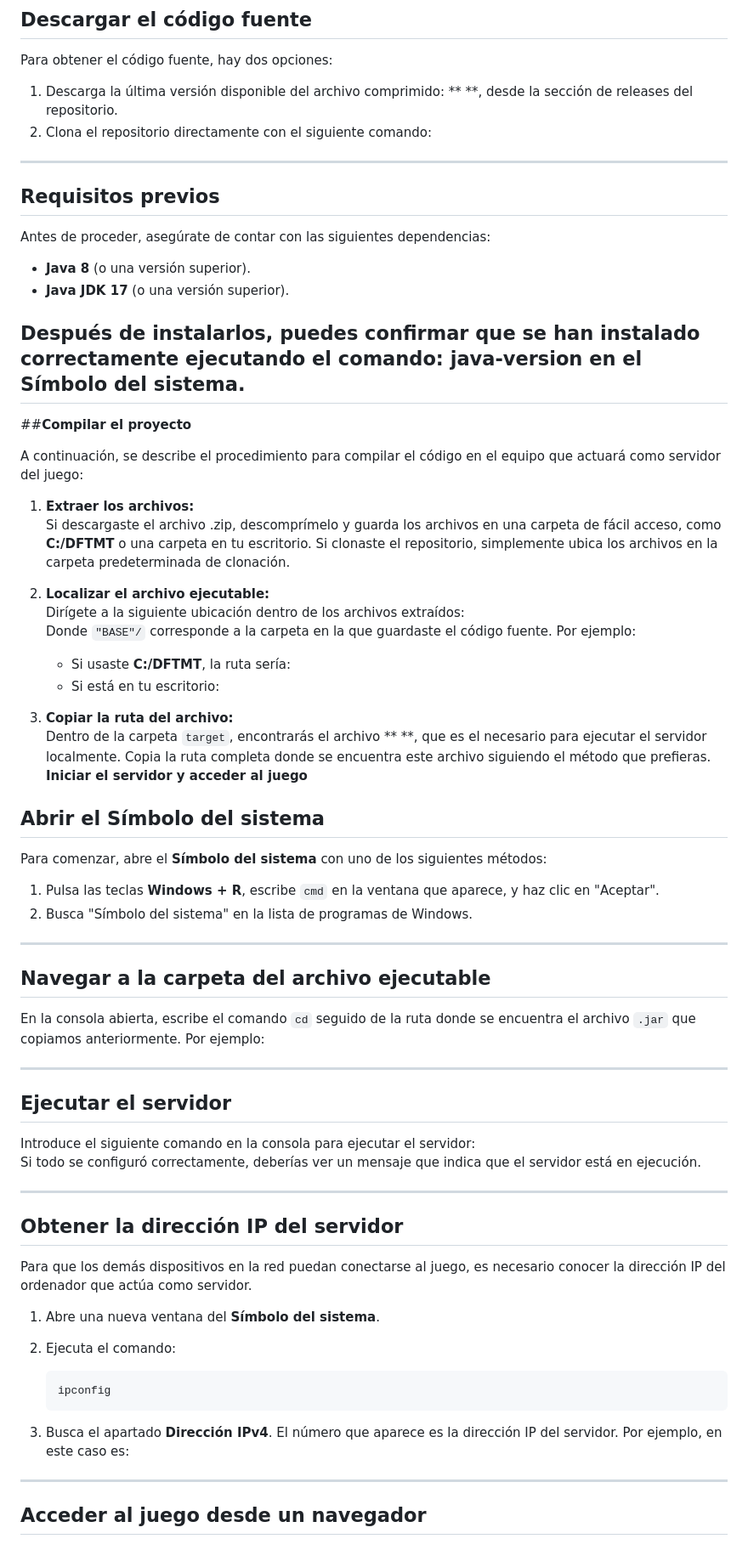
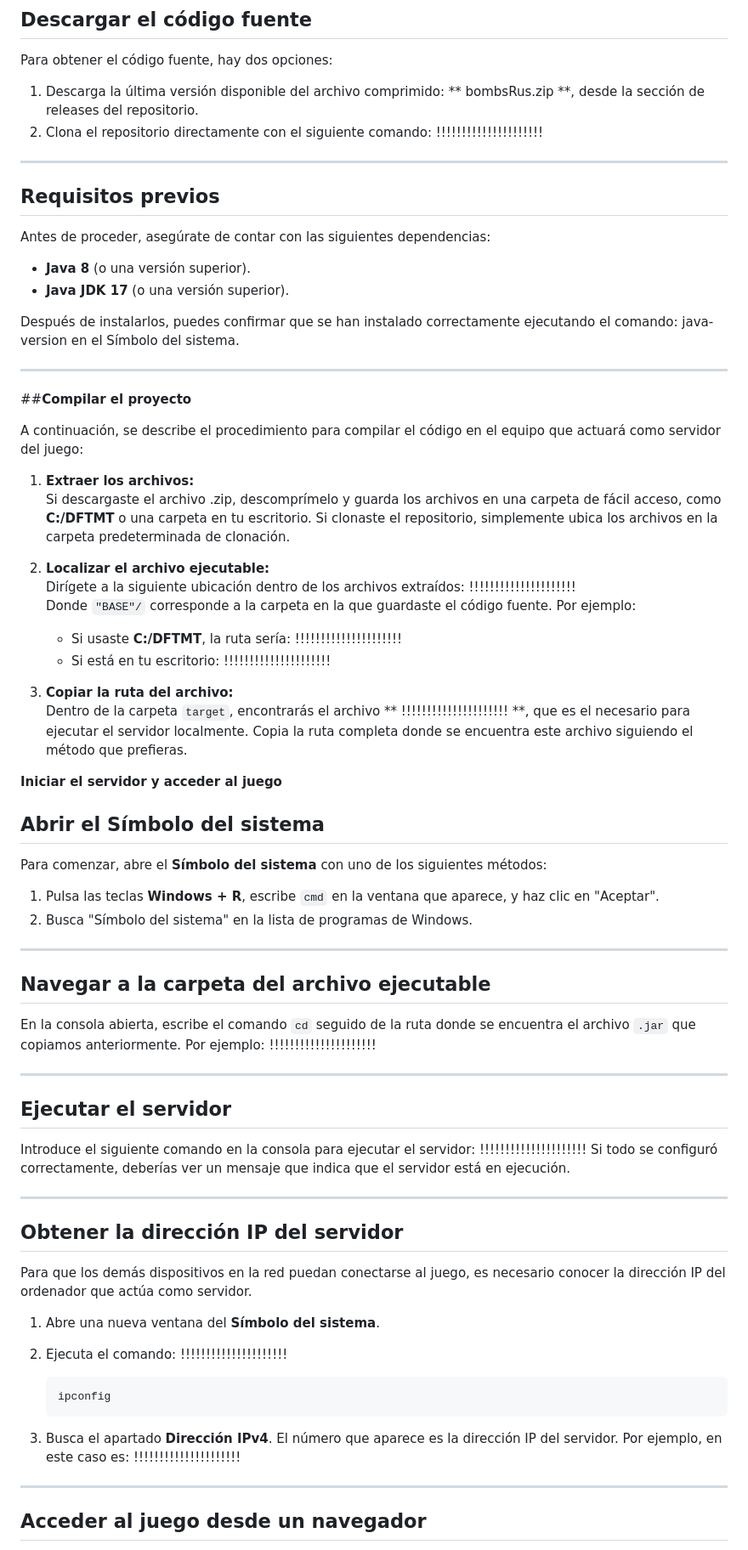
Before and after one commit to nurxen/bombsRus, a Markdown page: README.md, the part around one of its changes. Shown at 85% size. GitHub-like rendering.

````diff
--- a/README.md
+++ b/README.md
@@ -28,8 +28,8 @@ A continuación, se proporcionan las indicaciones necesarias para compilar y eje
 ## **Descargar el código fuente**
 
 Para obtener el código fuente, hay dos opciones:
-1. Descarga la última versión disponible del archivo comprimido: ** **, desde la sección de releases del repositorio.
-2. Clona el repositorio directamente con el siguiente comando:
+1. Descarga la última versión disponible del archivo comprimido: ** bombsRus.zip **, desde la sección de releases del repositorio.
+2. Clona el repositorio directamente con el siguiente comando:  !!!!!!!!!!!!!!!!!!!!!
 ---
 ## **Requisitos previos**
 
@@ -38,7 +38,9 @@ Antes de proceder, asegúrate de contar con las siguientes dependencias:
 - **Java JDK 17** (o una versión superior).
 
 Después de instalarlos, puedes confirmar que se han instalado correctamente ejecutando el comando:  java-version en el Símbolo del sistema.
+
 ---
+
 ##**Compilar el proyecto**
 
 A continuación, se describe el procedimiento para compilar el código en el equipo que actuará como servidor del juego:
@@ -47,13 +49,14 @@ A continuación, se describe el procedimiento para compilar el código en el equ
 Si descargaste el archivo .zip, descomprímelo y guarda los archivos en una carpeta de fácil acceso, como **C:/DFTMT** o una carpeta en tu escritorio. Si clonaste el repositorio, simplemente ubica los archivos en la carpeta predeterminada de clonación.
 
 2. **Localizar el archivo ejecutable:**
-   Dirígete a la siguiente ubicación dentro de los archivos extraídos:
+   Dirígete a la siguiente ubicación dentro de los archivos extraídos: !!!!!!!!!!!!!!!!!!!!!
    Donde `"BASE"/` corresponde a la carpeta en la que guardaste el código fuente. Por ejemplo:
-   - Si usaste **C:/DFTMT**, la ruta sería:
-   - Si está en tu escritorio:
+   - Si usaste **C:/DFTMT**, la ruta sería:  !!!!!!!!!!!!!!!!!!!!!
+   - Si está en tu escritorio: !!!!!!!!!!!!!!!!!!!!!
 
 3. **Copiar la ruta del archivo:**
-Dentro de la carpeta `target`, encontrarás el archivo **  **, que es el necesario para ejecutar el servidor localmente. Copia la ruta completa donde se encuentra este archivo siguiendo el método que prefieras.
+Dentro de la carpeta `target`, encontrarás el archivo ** !!!!!!!!!!!!!!!!!!!!! **, que es el necesario para ejecutar el servidor localmente. Copia la ruta completa donde se encuentra este archivo siguiendo el método que prefieras.
+
 **Iniciar el servidor y acceder al juego**
 
 ## **Abrir el Símbolo del sistema**
@@ -65,13 +68,13 @@ Para comenzar, abre el **Símbolo del sistema** con uno de los siguientes métod
 
 ## **Navegar a la carpeta del archivo ejecutable**
 
-En la consola abierta, escribe el comando `cd` seguido de la ruta donde se encuentra el archivo `.jar` que copiamos anteriormente. Por ejemplo:
+En la consola abierta, escribe el comando `cd` seguido de la ruta donde se encuentra el archivo `.jar` que copiamos anteriormente. Por ejemplo:  !!!!!!!!!!!!!!!!!!!!!
 
 ---
 
 ## **Ejecutar el servidor**
 
-Introduce el siguiente comando en la consola para ejecutar el servidor:
+Introduce el siguiente comando en la consola para ejecutar el servidor:  !!!!!!!!!!!!!!!!!!!!!
 Si todo se configuró correctamente, deberías ver un mensaje que indica que el servidor está en ejecución.
 
 ---
@@ -81,13 +84,13 @@ Si todo se configuró correctamente, deberías ver un mensaje que indica que el
 Para que los demás dispositivos en la red puedan conectarse al juego, es necesario conocer la dirección IP del ordenador que actúa como servidor.
 
 1. Abre una nueva ventana del **Símbolo del sistema**.
-2. Ejecuta el comando:
+2. Ejecuta el comando:  !!!!!!!!!!!!!!!!!!!!!
 
    ```bash
    ipconfig
    ```
 
-3. Busca el apartado **Dirección IPv4**. El número que aparece es la dirección IP del servidor. Por ejemplo, en este caso es:
+3. Busca el apartado **Dirección IPv4**. El número que aparece es la dirección IP del servidor. Por ejemplo, en este caso es: !!!!!!!!!!!!!!!!!!!!!
 
 ---
 
````
Also changed, not shown: other parts of README.md (+1 -6 lines).
